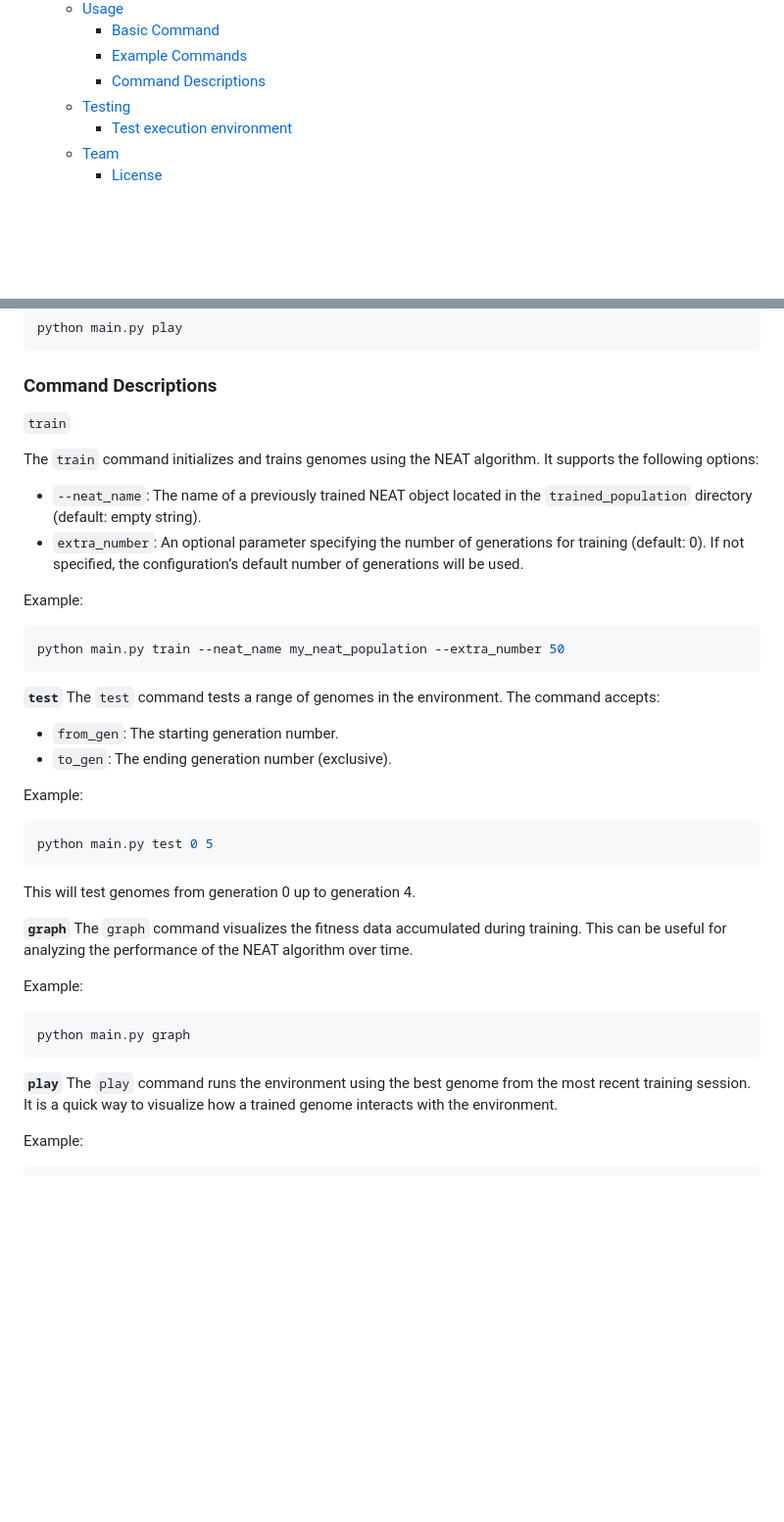
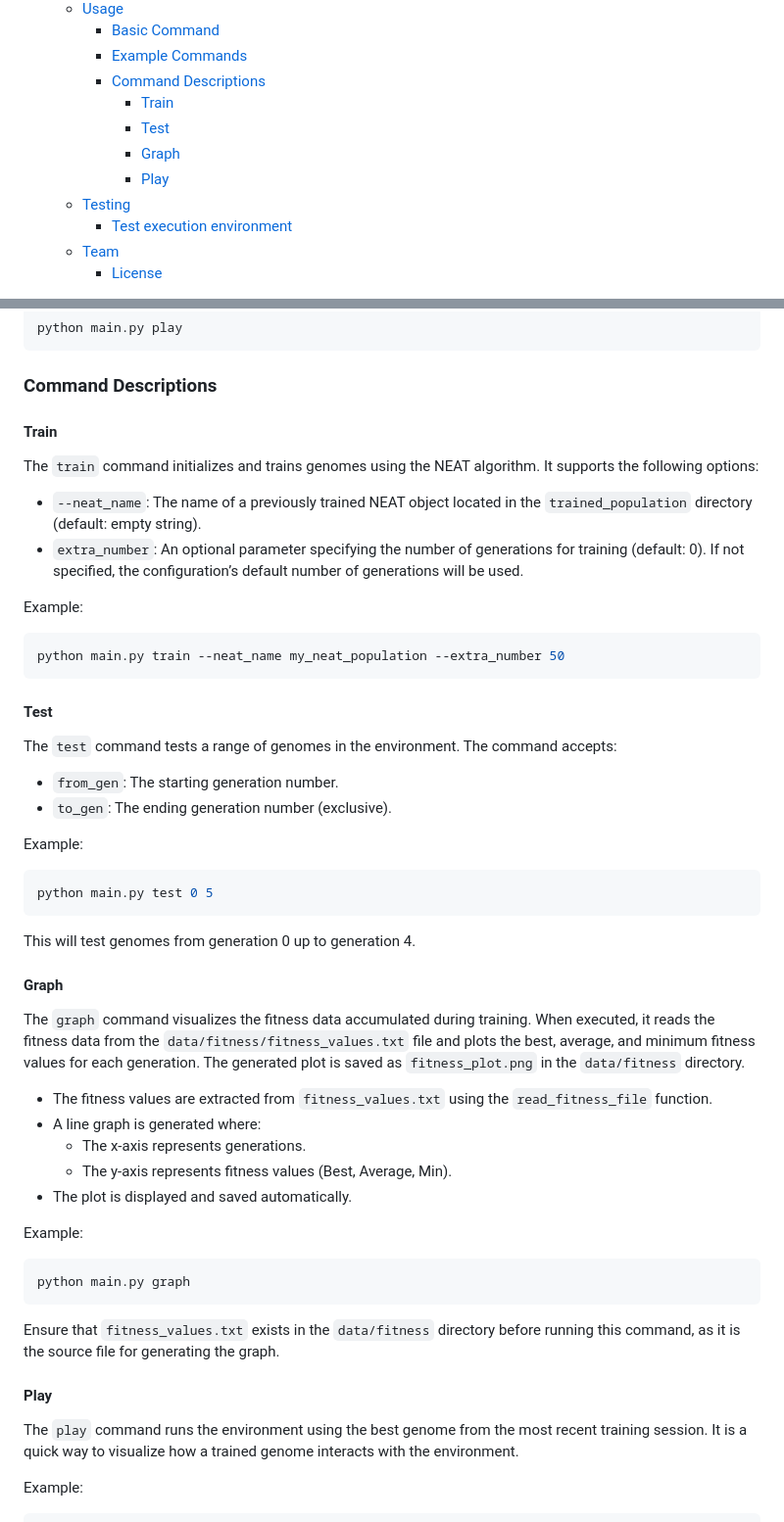
Before and after one commit to CogitoNTNU/NEATactics, a Markdown page: README.md, 2 parts joined by grey strips. Shown at 98% size. GitHub-like rendering; folded sections open; blank space fills up the shorter version.

Commit message:
docs: update documentation on graph.

````diff
--- a/README.md
+++ b/README.md
@@ -23,6 +23,10 @@
     - [Basic Command](#basic-command)
     - [Example Commands](#example-commands)
     - [Command Descriptions](#command-descriptions)
+      - [Train](#train)
+      - [Test](#test)
+      - [Graph](#graph)
+      - [Play](#play)
   - [Testing](#testing)
     - [Test execution environment](#test-execution-environment)
   - [Team](#team)
@@ -139,7 +143,7 @@ python main.py play
 
 ### Command Descriptions
 
-`train`
+#### Train
 
 The `train` command initializes and trains genomes using the NEAT algorithm. It supports the following options:
 
@@ -152,7 +156,8 @@ Example:
 python main.py train --neat_name my_neat_population --extra_number 50
 ```
 
-**`test`**
+#### Test
+
 The `test` command tests a range of genomes in the environment. The command accepts:
 
 - `from_gen`: The starting generation number.
@@ -166,8 +171,15 @@ python main.py test 0 5
 
 This will test genomes from generation 0 up to generation 4.
 
-**`graph`**
-The `graph` command visualizes the fitness data accumulated during training. This can be useful for analyzing the performance of the NEAT algorithm over time.
+#### Graph
+
+The `graph` command visualizes the fitness data accumulated during training. When executed, it reads the fitness data from the `data/fitness/fitness_values.txt` file and plots the best, average, and minimum fitness values for each generation. The generated plot is saved as `fitness_plot.png` in the `data/fitness` directory.
+
+- The fitness values are extracted from `fitness_values.txt` using the `read_fitness_file` function.
+- A line graph is generated where:
+  - The x-axis represents generations.
+  - The y-axis represents fitness values (Best, Average, Min).
+- The plot is displayed and saved automatically.
 
 Example:
 
@@ -175,7 +187,10 @@ Example:
 python main.py graph
 ```
 
-**`play`**
+Ensure that `fitness_values.txt` exists in the `data/fitness` directory before running this command, as it is the source file for generating the graph.
+
+#### Play
+
 The `play` command runs the environment using the best genome from the most recent training session. It is a quick way to visualize how a trained genome interacts with the environment.
 
 Example:
````
